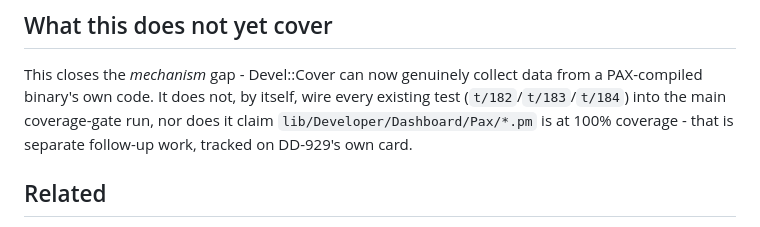
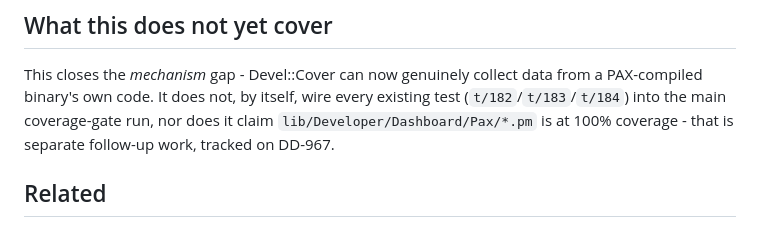
Before and after one commit to manif3station/developer-dashboard, a Markdown page: docs/pax-coverage-measurement.md, the part around the change. Rendered like a GitHub page.

Commit message:
DD-964: point pax-coverage-measurement.md's follow-up pointer at DD-967
docs/pax-coverage-measurement.md line 94 cited DD-929 as carrying the
follow-up work of wiring t/182/183/184 into the coverage gate and
driving Pax/*.pm to 100% coverage. DD-929 is now done-not-released
(terminal) and never did that work. Filed DD-967 as the real follow-up
ticket and updated the doc to cite it. Line 10's historical "found by
DD-929" attribution is correctly left unchanged.

```diff
--- a/docs/pax-coverage-measurement.md
+++ b/docs/pax-coverage-measurement.md
@@ -91,7 +91,7 @@ This closes the *mechanism* gap - Devel::Cover can now genuinely collect
 data from a PAX-compiled binary's own code. It does not, by itself, wire
 every existing test (`t/182`/`t/183`/`t/184`) into the main coverage-gate
 run, nor does it claim `lib/Developer/Dashboard/Pax/*.pm` is at 100%
-coverage - that is separate follow-up work, tracked on DD-929's own card.
+coverage - that is separate follow-up work, tracked on DD-967.
 
 ## Related
 
```
